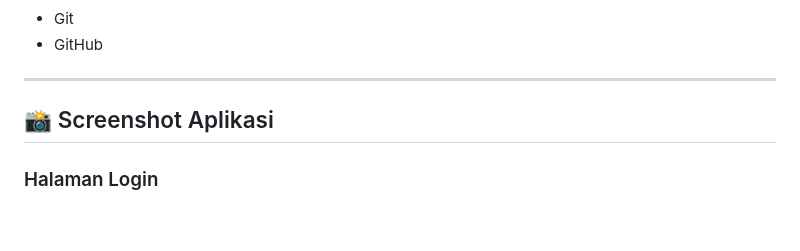
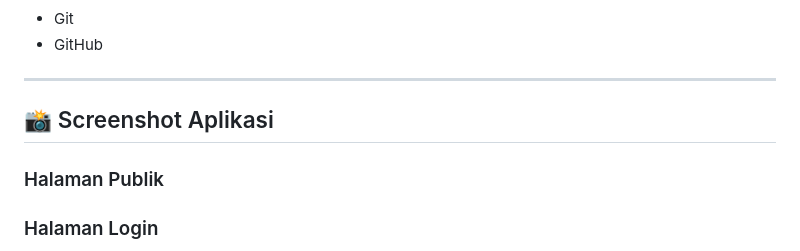
Before and after one commit to louishasashi-dev/4minds_convection, a Markdown page: README.md, the part around one of its changes. GitHub-like rendering; blank space fills up the shorter version.

Commit message:
Revise application screenshots and section titles
Updated screenshots and titles for various application pages in README.

```diff
--- a/README.md
+++ b/README.md
@@ -76,5 +76,8 @@ Proyek ini dikembangkan menggunakan PHP Native dengan database MySQL.
 
 ## 📸 Screenshot Aplikasi
 
+### Halaman Publik
+
+
 ### Halaman Login
 
```
Also changed, not shown: other parts of README.md (+16 -55 lines).
